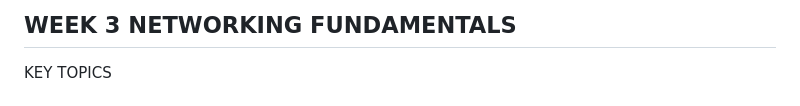
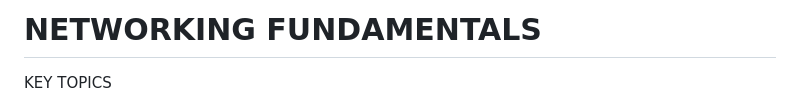
Before and after one commit to Bethel04/Atlas-Platform, a Markdown page: Theory/Linux-Networking.md, the part around one of its changes. Drawn GitHub-style.

Commit message:
Fix formatting and capitalization in Linux-Networking.md
Updated formatting and corrected capitalization in the Linux Networking document.

```diff
--- a/Theory/Linux-Networking.md
+++ b/Theory/Linux-Networking.md
@@ -1,4 +1,4 @@
-## WEEK 3                            NETWORKING FUNDAMENTALS
+#                               NETWORKING FUNDAMENTALS
 
 KEY TOPICS
 
```
Also changed, not shown: other parts of Theory/Linux-Networking.md (+1 -2 lines).
